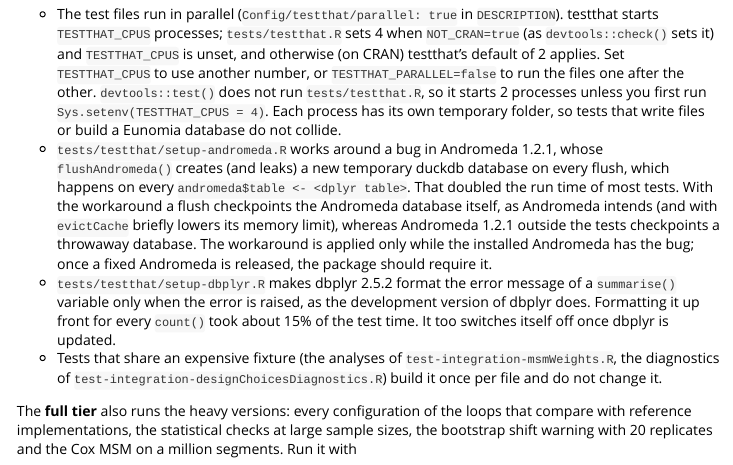
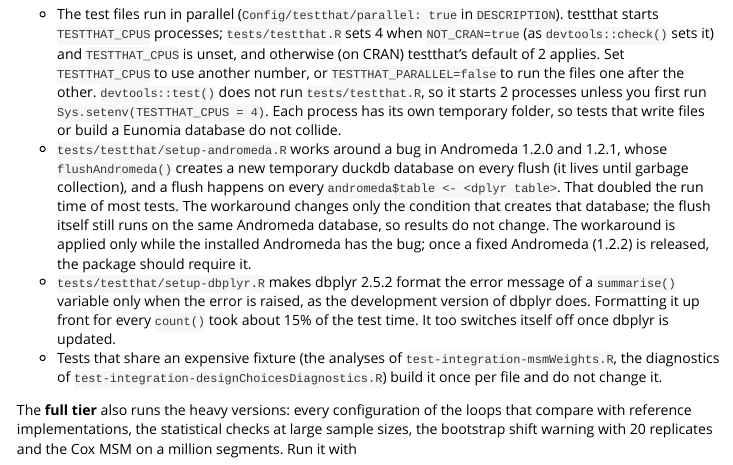
Before and after one commit to OHDSI/CloneCensorWeight, an R Markdown document (vignettes/DeveloperGuide.Rmd): the page in a window 1100 px wide, from 10350 px down. Rendered offline with R 4.5, knitr and Pandoc, with nearby package versions.

Commit message:
Correct the description of the Andromeda flush workaround
The buggy line only builds the condition; CHECKPOINT and the cache eviction
already ran on the argument, so the workaround changes nothing but the
throwaway database. Point to the local Andromeda fix (1.2.2).

Co-Authored-By: Claude Opus 5.5 <noreply@anthropic.com>

```diff
--- a/vignettes/DeveloperGuide.Rmd
+++ b/vignettes/DeveloperGuide.Rmd
@@ -598,13 +598,13 @@
   other. `devtools::test()` does not run `tests/testthat.R`, so it starts 2 processes unless you first
   run `Sys.setenv(TESTTHAT_CPUS = 4)`. Each process has its own temporary folder, so tests that write files or build a Eunomia
   database do not collide.
-- `tests/testthat/setup-andromeda.R` works around a bug in Andromeda 1.2.1, whose `flushAndromeda()`
-  creates (and leaks) a new temporary duckdb database on every flush, which happens on every
-  `andromeda$table <- <dplyr table>`. That doubled the run time of most tests. With the workaround a
-  flush checkpoints the Andromeda database itself, as Andromeda intends (and with `evictCache` briefly
-  lowers its memory limit), whereas Andromeda 1.2.1 outside the tests checkpoints a throwaway database.
-  The workaround is applied only while the installed Andromeda has the bug; once a fixed Andromeda is
-  released, the package should require it.
+- `tests/testthat/setup-andromeda.R` works around a bug in Andromeda 1.2.0 and 1.2.1, whose `flushAndromeda()`
+  creates a new temporary duckdb database on every flush (it lives until garbage collection), and a
+  flush happens on every `andromeda$table <- <dplyr table>`. That doubled the run time of most tests.
+  The workaround changes only the condition that creates that database; the flush itself still runs
+  on the same Andromeda database, so results do not change. The workaround is applied only while the
+  installed Andromeda has the bug; once a fixed Andromeda (1.2.2) is released, the package should
+  require it.
 - `tests/testthat/setup-dbplyr.R` makes dbplyr 2.5.2 format the error message of a `summarise()`
   variable only when the error is raised, as the development version of dbplyr does. Formatting it
   up front for every `count()` took about 15% of the test time. It too switches itself off once
```
Also changed, not shown: 1 other file.
